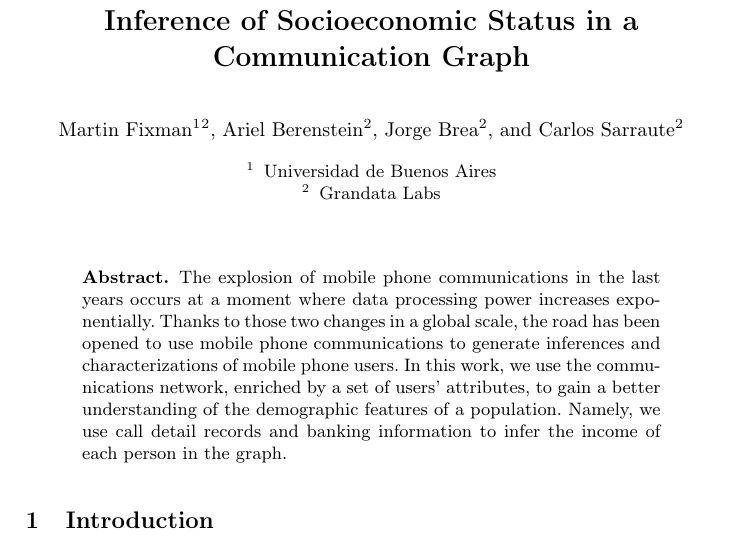
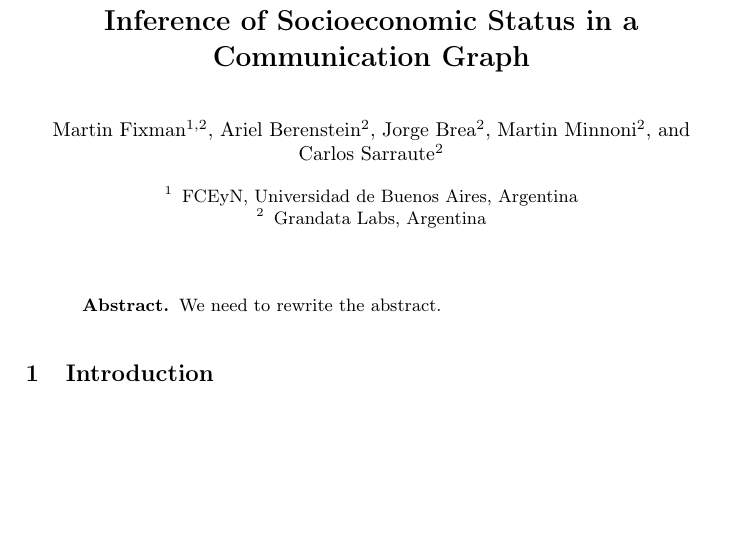
Before and after one commit to mfixman/Tesis, a LaTeX thesis (Agranda2016/paper.tex, which reads Agranda2016/abstract.tex): part of page 1 of 11, cut so that both start at the same text, the shorter picture padded with empty space. Compiled offline with pdfLaTeX.

Commit message:
Added Minnoni. Need to rewrite the abstract.

```diff
--- a/Agranda2016/abstract.tex
+++ b/Agranda2016/abstract.tex
@@ -1,3 +1,5 @@
-The explosion of mobile phone communications in the last years occurs at a moment where data processing power increases exponentially.  Thanks to those two changes in a global scale, the road has been opened to use mobile phone communications to generate inferences and characterizations of mobile phone users.
-In this work, we use the communications network, enriched by a set of users' attributes, to gain a better understanding of the demographic features of a population. Namely, we use
-call detail records and banking information to infer the income of each person in the graph.
+%The explosion of mobile phone communications in the last years occurs at a moment where data processing power increases exponentially.  Thanks to those two changes in a global scale, the road has been opened to use mobile phone communications to generate inferences and characterizations of mobile phone users.
+%In this work, we use the communications network, enriched by a set of users' attributes, to gain a better understanding of the demographic features of a population. Namely, we use
+%call detail records and banking information to infer the income of each person in the graph.
+
+We need to rewrite the abstract.
--- a/Agranda2016/paper.tex
+++ b/Agranda2016/paper.tex
@@ -4,11 +4,11 @@
 
 \title{Inference of Socioeconomic Status in a Communication Graph}
 
-\authorrunning{Fixman, Berenstein, Brea, Sarraute}
+\authorrunning{Fixman, Berenstein, Brea, Minnoni, Sarraute}
 \titlerunning{Inference of Socioeconomic Status in a Communication Graph}
 
 \author{
-	Martin Fixman\inst{1}\inst{2}
+	Martin Fixman\inst{1,2}
 	% \texttt{martinfixman@gmail.com}
 	\and
 	Ariel Berenstein\inst{2}
@@ -17,13 +17,15 @@
 	Jorge Brea\inst{2}
 	% \texttt{jorge@grandata.com}
 	\and
+	Martin Minnoni\inst{2}
+	\and
 	Carlos Sarraute\inst{2}
 	% \texttt{charles@grandata.com}
 }
 \institute{
-	Universidad de Buenos Aires
+	FCEyN, Universidad de Buenos Aires, Argentina
 \and
-	Grandata Labs
+	Grandata Labs, Argentina
 }
 \maketitle
 
```
